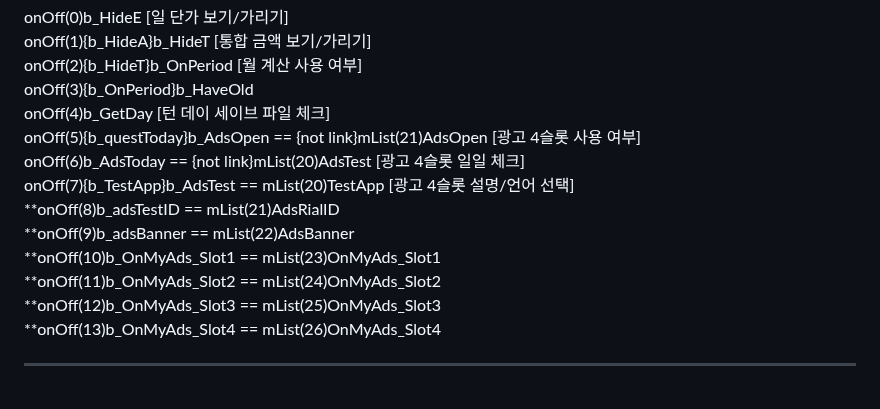
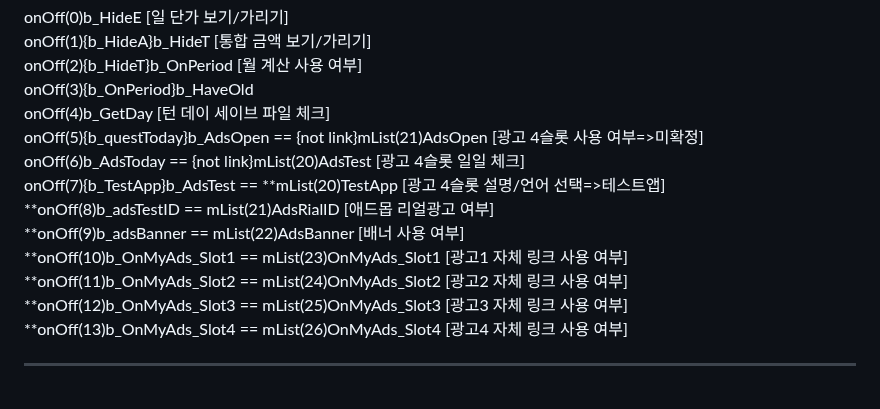
Before and after one commit to gpcNuy/checkyo, a Markdown page: 10033/README.md, the part around the change. Rendered like a GitHub page.

```diff
--- a/10033/README.md
+++ b/10033/README.md
@@ -75,15 +75,15 @@
 <br>onOff(2){b_HideT}b_OnPeriod [월 계산 사용 여부]
 <br>onOff(3){b_OnPeriod}b_HaveOld
 <br>onOff(4)b_GetDay [턴 데이 세이브 파일 체크]
-<br>onOff(5){b_questToday}b_AdsOpen == {not link}mList(21)AdsOpen [광고 4슬롯 사용 여부]
+<br>onOff(5){b_questToday}b_AdsOpen == {not link}mList(21)AdsOpen [광고 4슬롯 사용 여부=>미확정]
 <br>onOff(6)b_AdsToday == {not link}mList(20)AdsTest [광고 4슬롯 일일 체크]
-<br>onOff(7){b_TestApp}b_AdsTest == mList(20)TestApp [광고 4슬롯 설명/언어 선택]
-<br>**onOff(8)b_adsTestID == mList(21)AdsRialID
-<br>**onOff(9)b_adsBanner == mList(22)AdsBanner
-<br>**onOff(10)b_OnMyAds_Slot1 == mList(23)OnMyAds_Slot1
-<br>**onOff(11)b_OnMyAds_Slot2 == mList(24)OnMyAds_Slot2
-<br>**onOff(12)b_OnMyAds_Slot3 == mList(25)OnMyAds_Slot3
-<br>**onOff(13)b_OnMyAds_Slot4 == mList(26)OnMyAds_Slot4
+<br>onOff(7){b_TestApp}b_AdsTest == **mList(20)TestApp [광고 4슬롯 설명/언어 선택=>테스트앱]
+<br>**onOff(8)b_adsTestID == mList(21)AdsRialID [애드몹 리얼광고 여부]
+<br>**onOff(9)b_adsBanner == mList(22)AdsBanner [배너 사용 여부]
+<br>**onOff(10)b_OnMyAds_Slot1 == mList(23)OnMyAds_Slot1 [광고1 자체 링크 사용 여부]
+<br>**onOff(11)b_OnMyAds_Slot2 == mList(24)OnMyAds_Slot2 [광고2 자체 링크 사용 여부]
+<br>**onOff(12)b_OnMyAds_Slot3 == mList(25)OnMyAds_Slot3 [광고3 자체 링크 사용 여부]
+<br>**onOff(13)b_OnMyAds_Slot4 == mList(26)OnMyAds_Slot4 [광고4 자체 링크 사용 여부]
 <br><hr>
 <br>(64), (63), (62), (61), (60)ListLimit,
 <br>(59)ByteEmpty5, (58)ByteEmpty4, (57)ByteEmpty3, (56)ByteEmpty2, (55)ByteEmpty1,
```
